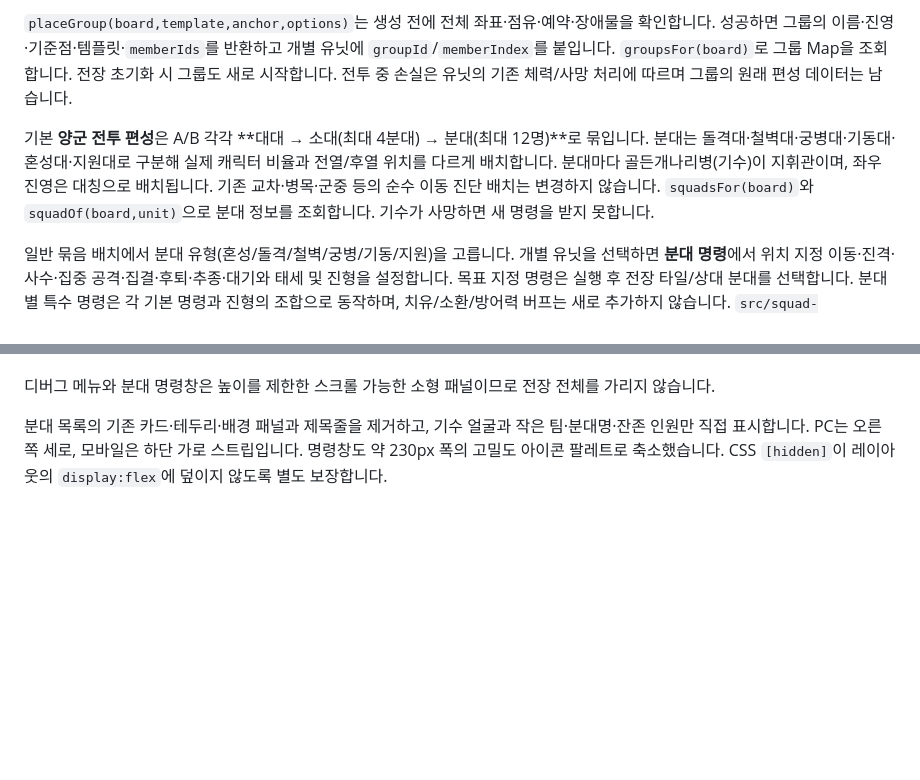
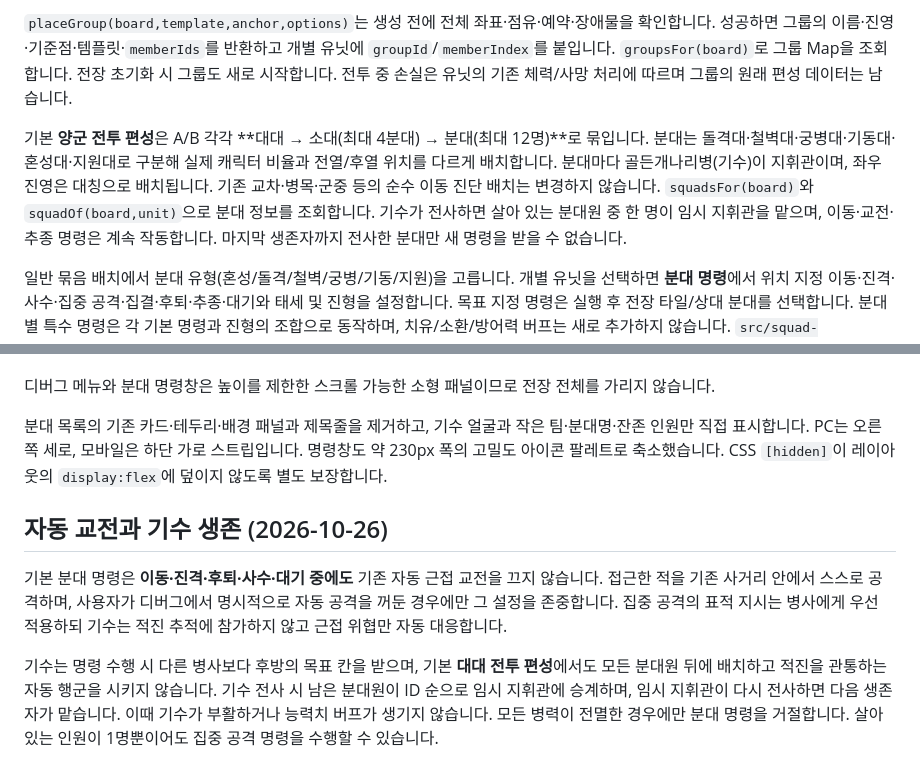
Before and after one commit to jaksim0sec/FlowerWars-MINI, a Markdown page: docs/unit-groups.md, 2 parts joined by grey strips. GitHub-like rendering; blank space fills up the shorter version.

Commit message:
docs: explain squad self-defence, protected flag bearers and automatic command succession

```diff
--- a/docs/unit-groups.md
+++ b/docs/unit-groups.md
@@ -6,7 +6,7 @@
 
 `placeGroup(board,template,anchor,options)`는 생성 전에 전체 좌표·점유·예약·장애물을 확인합니다. 성공하면 그룹의 이름·진영·기준점·템플릿·`memberIds`를 반환하고 개별 유닛에 `groupId`/`memberIndex`를 붙입니다. `groupsFor(board)`로 그룹 Map을 조회합니다. 전장 초기화 시 그룹도 새로 시작합니다. 전투 중 손실은 유닛의 기존 체력/사망 처리에 따르며 그룹의 원래 편성 데이터는 남습니다.
 
-기본 **양군 전투 편성**은 A/B 각각 **대대 → 소대(최대 4분대) → 분대(최대 12명)**로 묶입니다. 분대는 돌격대·철벽대·궁병대·기동대·혼성대·지원대로 구분해 실제 캐릭터 비율과 전열/후열 위치를 다르게 배치합니다. 분대마다 골든개나리병(기수)이 지휘관이며, 좌우 진영은 대칭으로 배치됩니다. 기존 교차·병목·군중 등의 순수 이동 진단 배치는 변경하지 않습니다. `squadsFor(board)`와 `squadOf(board,unit)`으로 분대 정보를 조회합니다. 기수가 사망하면 새 명령을 받지 못합니다.
+기본 **양군 전투 편성**은 A/B 각각 **대대 → 소대(최대 4분대) → 분대(최대 12명)**로 묶입니다. 분대는 돌격대·철벽대·궁병대·기동대·혼성대·지원대로 구분해 실제 캐릭터 비율과 전열/후열 위치를 다르게 배치합니다. 분대마다 골든개나리병(기수)이 지휘관이며, 좌우 진영은 대칭으로 배치됩니다. 기존 교차·병목·군중 등의 순수 이동 진단 배치는 변경하지 않습니다. `squadsFor(board)`와 `squadOf(board,unit)`으로 분대 정보를 조회합니다. 기수가 전사하면 살아 있는 분대원 중 한 명이 임시 지휘관을 맡으며, 이동·교전·추종 명령은 계속 작동합니다. 마지막 생존자까지 전사한 분대만 새 명령을 받을 수 없습니다.
 
 일반 묶음 배치에서 분대 유형(혼성/돌격/철벽/궁병/기동/지원)을 고릅니다. 개별 유닛을 선택하면 **분대 명령**에서 위치 지정 이동·진격·사수·집중 공격·집결·후퇴·추종·대기와 태세 및 진형을 설정합니다. 목표 지정 명령은 실행 후 전장 타일/상대 분대를 선택합니다. 분대별 특수 명령은 각 기본 명령과 진형의 조합으로 동작하며, 치유/소환/방어력 버프는 새로 추가하지 않습니다. `src/squad-orders.mjs`가 기존 `Board.move/attack/batchCommands`만 호출하며, 0.5초 간격으로 미발령/추종 명령을 정리합니다.
 
@@ -23,3 +23,10 @@
 
 
 분대 목록의 기존 카드·테두리·배경 패널과 제목줄을 제거하고, 기수 얼굴과 작은 팀·분대명·잔존 인원만 직접 표시합니다. PC는 오른쪽 세로, 모바일은 하단 가로 스트립입니다. 명령창도 약 230px 폭의 고밀도 아이콘 팔레트로 축소했습니다. CSS `[hidden]`이 레이아웃의 `display:flex`에 덮이지 않도록 별도 보장합니다.
+
+
+## 자동 교전과 기수 생존 (2026-10-26)
+
+기본 분대 명령은 **이동·진격·후퇴·사수·대기 중에도** 기존 자동 근접 교전을 끄지 않습니다. 접근한 적을 기존 사거리 안에서 스스로 공격하며, 사용자가 디버그에서 명시적으로 자동 공격을 꺼둔 경우에만 그 설정을 존중합니다. 집중 공격의 표적 지시는 병사에게 우선 적용하되 기수는 적진 추적에 참가하지 않고 근접 위협만 자동 대응합니다.
+
+기수는 명령 수행 시 다른 병사보다 후방의 목표 칸을 받으며, 기본 **대대 전투 편성**에서도 모든 분대원 뒤에 배치하고 적진을 관통하는 자동 행군을 시키지 않습니다. 기수 전사 시 남은 분대원이 ID 순으로 임시 지휘관에 승계하며, 임시 지휘관이 다시 전사하면 다음 생존자가 맡습니다. 이때 기수가 부활하거나 능력치 버프가 생기지 않습니다. 모든 병력이 전멸한 경우에만 분대 명령을 거절합니다. 살아 있는 인원이 1명뿐이어도 집중 공격 명령을 수행할 수 있습니다.
```
